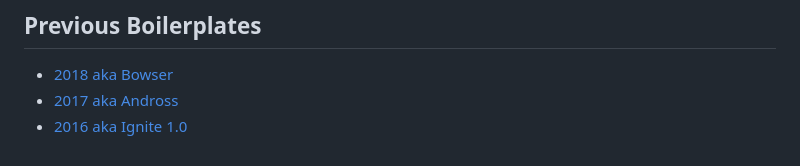
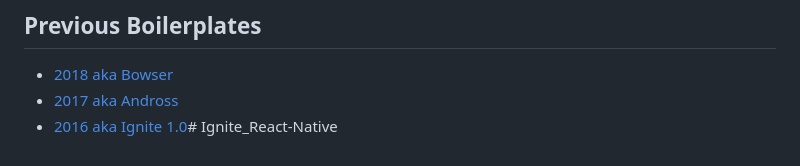
Before and after one commit to Momen-Odeh/Ignite_React-Native, a Markdown page: README.md, the part around the change. GitHub-like rendering.

```diff
--- a/README.md
+++ b/README.md
@@ -161,4 +161,4 @@ Follow our [Maestro Setup](https://ignitecookbook.com/docs/recipes/MaestroSetup)
 
 - [2018 aka Bowser](https://github.com/infinitered/ignite-bowser)
 - [2017 aka Andross](https://github.com/infinitered/ignite-andross)
-- [2016 aka Ignite 1.0](https://github.com/infinitered/ignite-ir-boilerplate-2016)
+- [2016 aka Ignite 1.0](https://github.com/infinitered/ignite-ir-boilerplate-2016)# Ignite_React-Native
```
